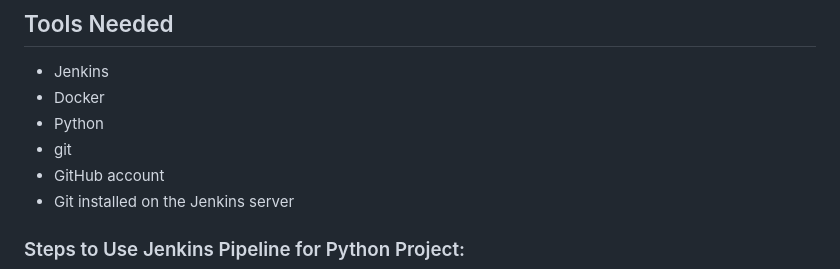
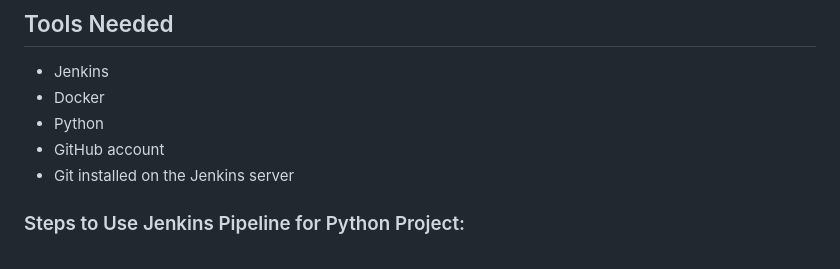
Before and after one commit to rana854/Hello-World-CI-CD, a Markdown page: README.md, the part around the change. GitHub-like rendering.

```diff
--- a/README.md
+++ b/README.md
@@ -8,7 +8,6 @@ The Jenkins pipeline for our Python project is designed to automate essential de
 - Jenkins
 - Docker
 - Python
-- git
 - GitHub account
 - Git installed on the Jenkins server
 
```
